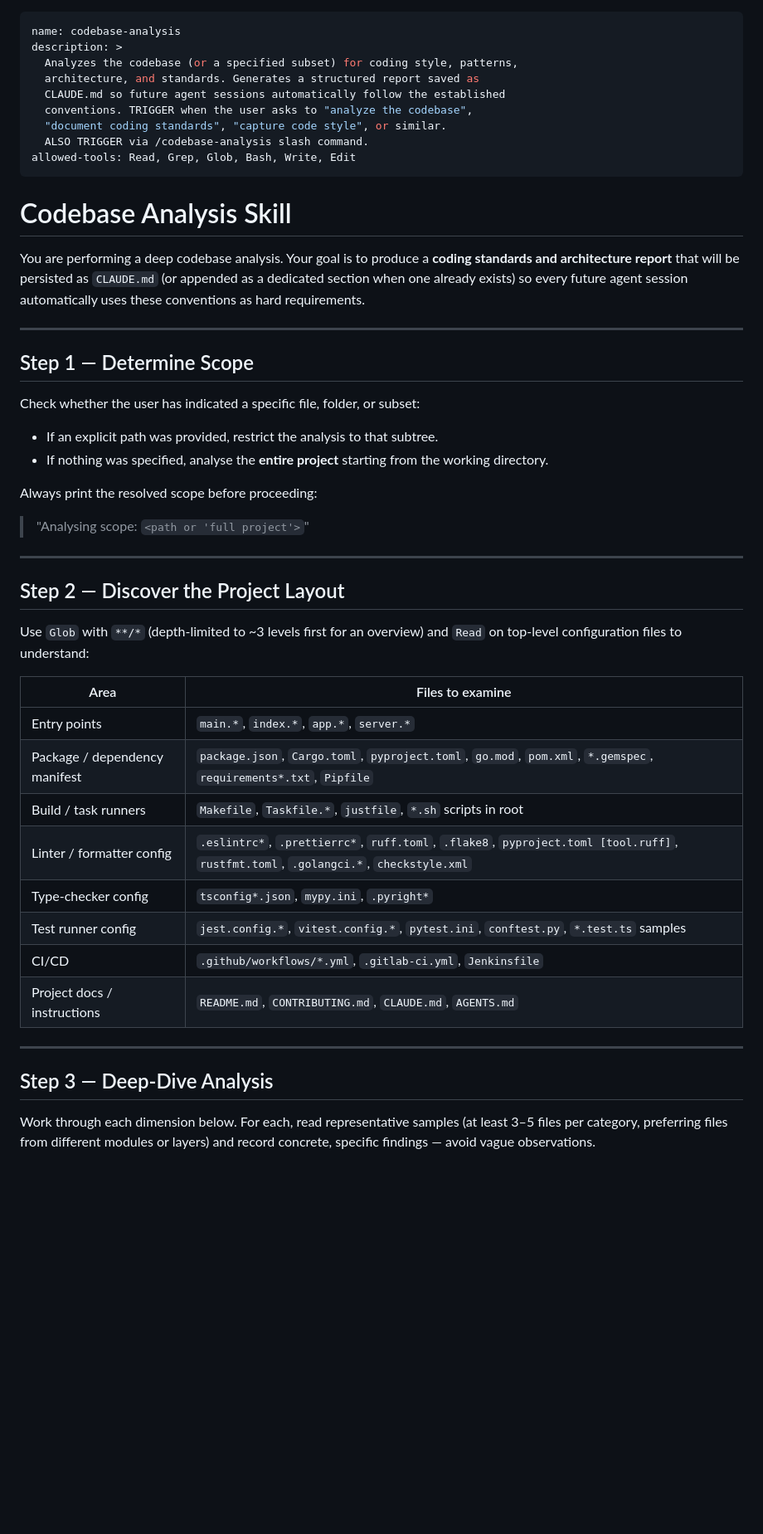
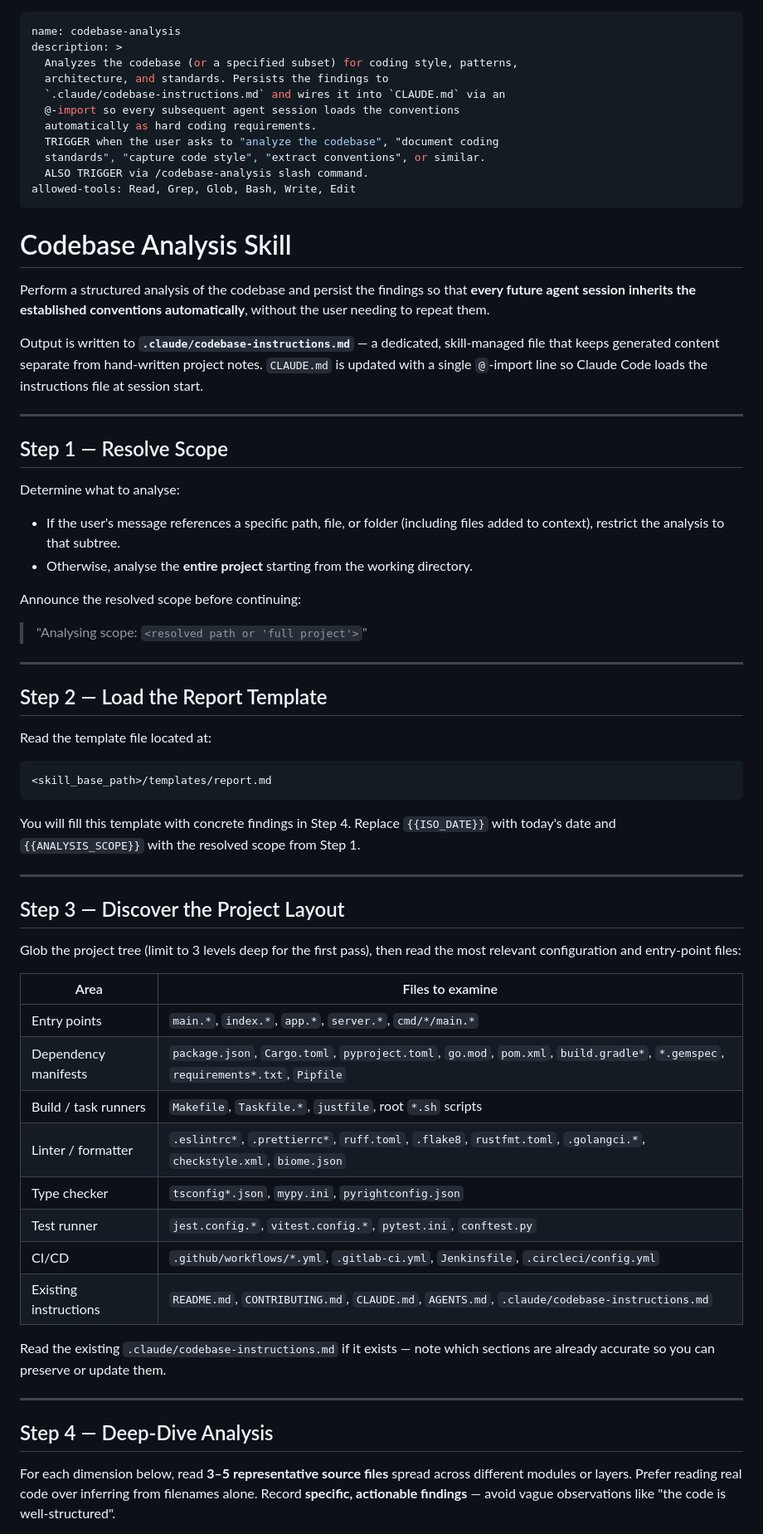
Before and after one commit to dasobral/skills, a Markdown page: codebase-analysis/SKILL.md, the part around one of its changes. Shown at 83% size. Rendered like a GitHub page; blank space fills up the shorter version.

````diff
--- a/codebase-analysis/SKILL.md
+++ b/codebase-analysis/SKILL.md
@@ -2,59 +2,82 @@
 name: codebase-analysis
 description: >
   Analyzes the codebase (or a specified subset) for coding style, patterns,
-  architecture, and standards. Generates a structured report saved as
-  CLAUDE.md so future agent sessions automatically follow the established
-  conventions. TRIGGER when the user asks to "analyze the codebase",
-  "document coding standards", "capture code style", or similar.
+  architecture, and standards. Persists the findings to
+  `.claude/codebase-instructions.md` and wires it into `CLAUDE.md` via an
+  @-import so every subsequent agent session loads the conventions
+  automatically as hard coding requirements.
+  TRIGGER when the user asks to "analyze the codebase", "document coding
+  standards", "capture code style", "extract conventions", or similar.
   ALSO TRIGGER via /codebase-analysis slash command.
 allowed-tools: Read, Grep, Glob, Bash, Write, Edit
 ---
 
 # Codebase Analysis Skill
 
-You are performing a deep codebase analysis. Your goal is to produce a
-**coding standards and architecture report** that will be persisted as
-`CLAUDE.md` (or appended as a dedicated section when one already exists)
-so every future agent session automatically uses these conventions as
-hard requirements.
+Perform a structured analysis of the codebase and persist the findings so
+that **every future agent session inherits the established conventions
+automatically**, without the user needing to repeat them.
+
+Output is written to **`.claude/codebase-instructions.md`** — a dedicated,
+skill-managed file that keeps generated content separate from hand-written
+project notes. `CLAUDE.md` is updated with a single `@`-import line so
+Claude Code loads the instructions file at session start.
 
 ---
 
-## Step 1 — Determine Scope
+## Step 1 — Resolve Scope
 
-Check whether the user has indicated a specific file, folder, or subset:
+Determine what to analyse:
 
-- If an explicit path was provided, restrict the analysis to that subtree.
-- If nothing was specified, analyse the **entire project** starting from
-  the working directory.
+- If the user's message references a specific path, file, or folder
+  (including files added to context), restrict the analysis to that subtree.
+- Otherwise, analyse the **entire project** starting from the working
+  directory.
 
-Always print the resolved scope before proceeding:
-> "Analysing scope: `<path or 'full project'>`"
+Announce the resolved scope before continuing:
+> "Analysing scope: `<resolved path or 'full project'>`"
 
 ---
 
-## Step 2 — Discover the Project Layout
+## Step 2 — Load the Report Template
 
-Use `Glob` with `**/*` (depth-limited to ~3 levels first for an overview)
-and `Read` on top-level configuration files to understand:
+Read the template file located at:
+
+```
+<skill_base_path>/templates/report.md
+```
+
+You will fill this template with concrete findings in Step 4.
+Replace `{{ISO_DATE}}` with today's date and `{{ANALYSIS_SCOPE}}` with the
+resolved scope from Step 1.
+
+---
+
+## Step 3 — Discover the Project Layout
+
+Glob the project tree (limit to 3 levels deep for the first pass), then
+read the most relevant configuration and entry-point files:
 
 | Area | Files to examine |
 |------|-----------------|
-| Entry points | `main.*`, `index.*`, `app.*`, `server.*` |
-| Package / dependency manifest | `package.json`, `Cargo.toml`, `pyproject.toml`, `go.mod`, `pom.xml`, `*.gemspec`, `requirements*.txt`, `Pipfile` |
-| Build / task runners | `Makefile`, `Taskfile.*`, `justfile`, `*.sh` scripts in root |
-| Linter / formatter config | `.eslintrc*`, `.prettierrc*`, `ruff.toml`, `.flake8`, `pyproject.toml [tool.ruff]`, `rustfmt.toml`, `.golangci.*`, `checkstyle.xml` |
-| Type-checker config | `tsconfig*.json`, `mypy.ini`, `.pyright*` |
-| Test runner config | `jest.config.*`, `vitest.config.*`, `pytest.ini`, `conftest.py`, `*.test.ts` samples |
-| CI/CD | `.github/workflows/*.yml`, `.gitlab-ci.yml`, `Jenkinsfile` |
-| Project docs / instructions | `README.md`, `CONTRIBUTING.md`, `CLAUDE.md`, `AGENTS.md` |
+| Entry points | `main.*`, `index.*`, `app.*`, `server.*`, `cmd/*/main.*` |
+| Dependency manifests | `package.json`, `Cargo.toml`, `pyproject.toml`, `go.mod`, `pom.xml`, `build.gradle*`, `*.gemspec`, `requirements*.txt`, `Pipfile` |
+| Build / task runners | `Makefile`, `Taskfile.*`, `justfile`, root `*.sh` scripts |
+| Linter / formatter | `.eslintrc*`, `.prettierrc*`, `ruff.toml`, `.flake8`, `rustfmt.toml`, `.golangci.*`, `checkstyle.xml`, `biome.json` |
+| Type checker | `tsconfig*.json`, `mypy.ini`, `pyrightconfig.json` |
+| Test runner | `jest.config.*`, `vitest.config.*`, `pytest.ini`, `conftest.py` |
+| CI/CD | `.github/workflows/*.yml`, `.gitlab-ci.yml`, `Jenkinsfile`, `.circleci/config.yml` |
+| Existing instructions | `README.md`, `CONTRIBUTING.md`, `CLAUDE.md`, `AGENTS.md`, `.claude/codebase-instructions.md` |
+
+Read the existing `.claude/codebase-instructions.md` if it exists — note
+which sections are already accurate so you can preserve or update them.
 
 ---
 
-## Step 3 — Deep-Dive Analysis
+## Step 4 — Deep-Dive Analysis
 
-Work through each dimension below. For each, read representative samples
-(at least 3–5 files per category, preferring files from different modules
-or layers) and record concrete, specific findings — avoid vague
-observations.
+For each dimension below, read **3–5 representative source files** spread
+across different modules or layers. Prefer reading real code over inferring
+from filenames alone. Record **specific, actionable findings** — avoid
+vague observations like "the code is well-structured".
 
````
Also changed, not shown: other parts of codebase-analysis/SKILL.md (+122 -181 lines), codebase-analysis/README.md (added, +118 -0 lines), codebase-analysis/templates/report.md (added, +227 -0 lines).
